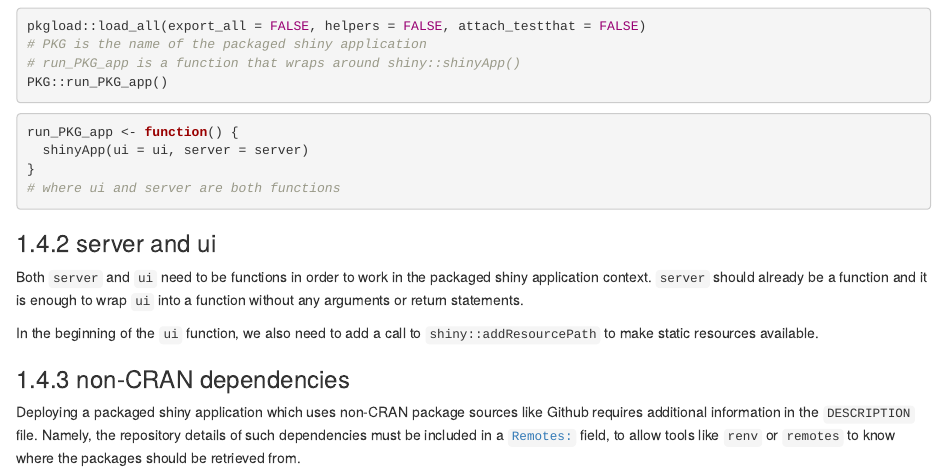
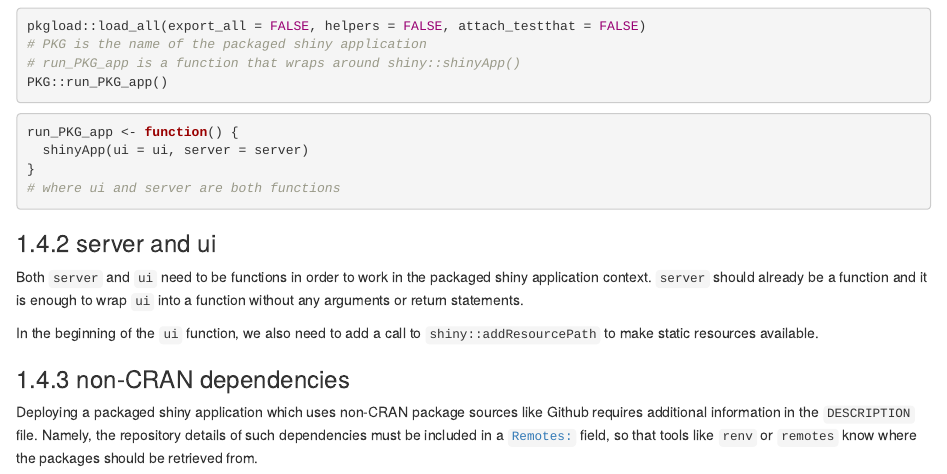
Before and after one commit to miraisolutions/techguides, an R Markdown document (shiny-ci-cd.Rmd): the page in a window 1100 px wide, from 6730 px down. Rendered offline with R 4.5, knitr and Pandoc, with nearby package versions; drawn as R Markdown's standard HTML page in place of the format the file asks for.

Commit message:
Update shiny-ci-cd.Rmd as per PR #15 suggestion
Co-authored-by: Francesca Vitalini <francesca.vitalini@mirai-solutions.com>

```diff
--- a/shiny-ci-cd.Rmd
+++ b/shiny-ci-cd.Rmd
@@ -233,4 +233,4 @@ In the beginning of the `ui` function, we also need to add a call to `shiny::add
 
 ### non-CRAN dependencies
 
-Deploying a packaged shiny application which uses non-CRAN package sources like Github requires additional information in the `DESCRIPTION` file. Namely, the repository details of such dependencies must be included in a [`Remotes:`](https://cran.r-project.org/web/packages/devtools/vignettes/dependencies.html) field, to allow tools like `renv` or `remotes` to know where the packages should be retrieved from.
+Deploying a packaged shiny application which uses non-CRAN package sources like Github requires additional information in the `DESCRIPTION` file. Namely, the repository details of such dependencies must be included in a [`Remotes:`](https://cran.r-project.org/web/packages/devtools/vignettes/dependencies.html) field, so that tools like `renv` or `remotes` know where the packages should be retrieved from.
```
